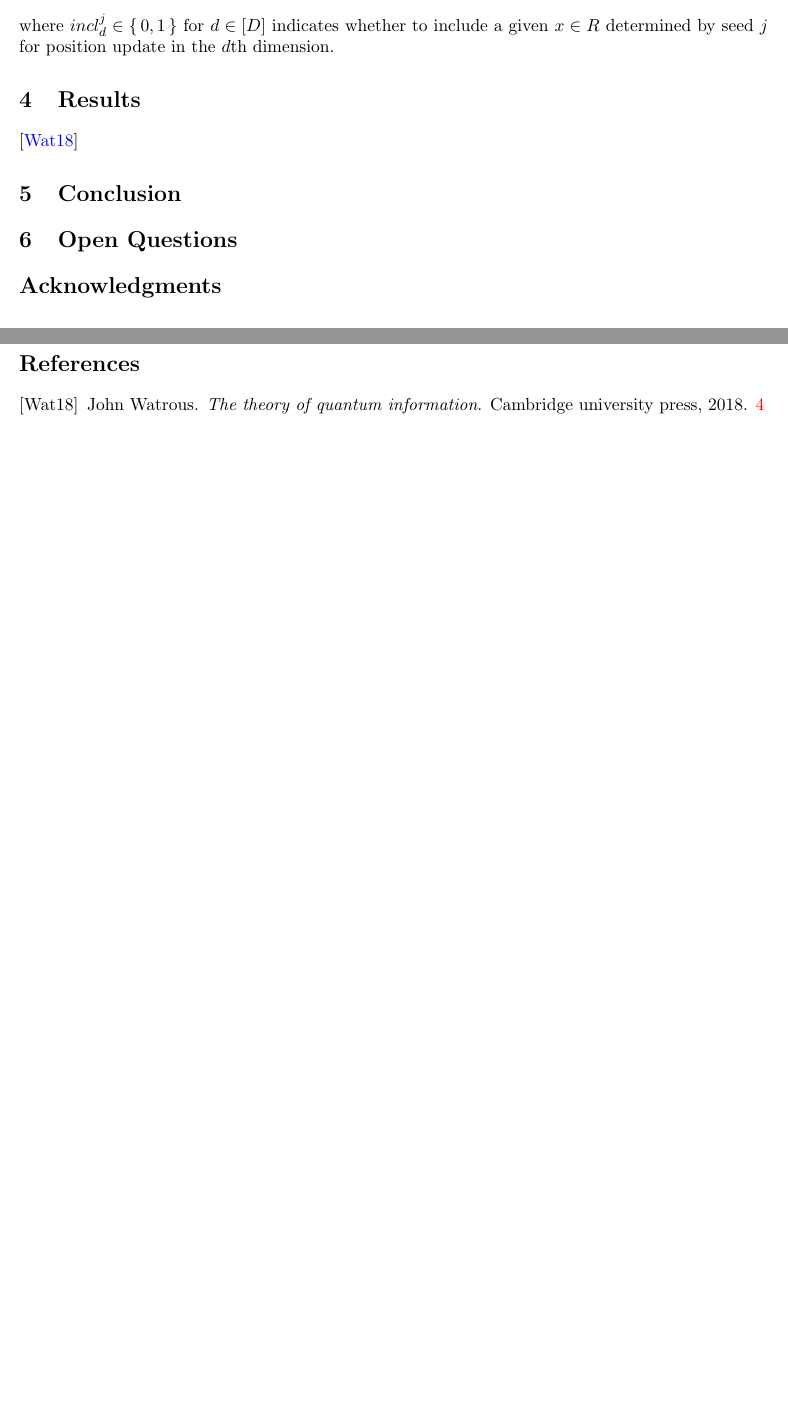
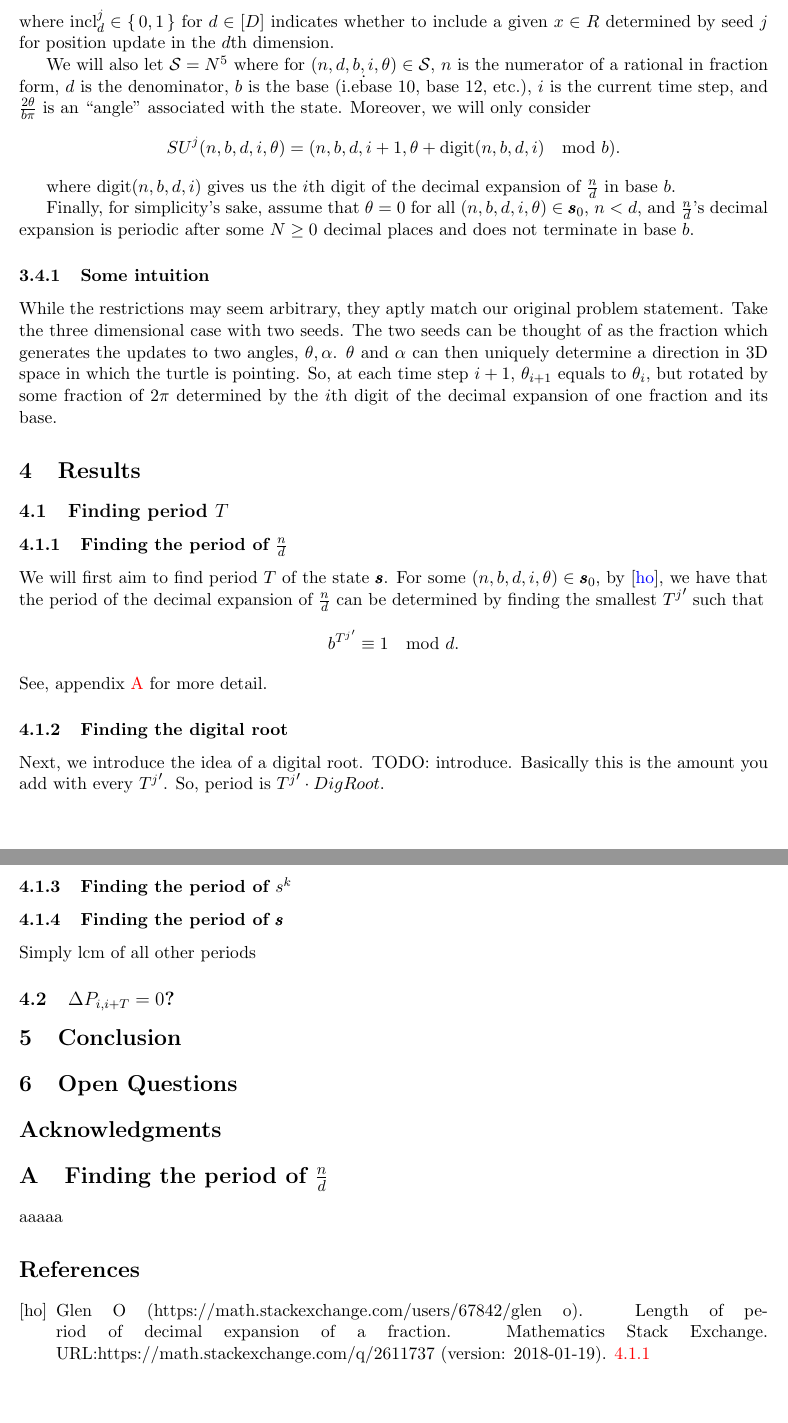
Before and after one commit to near-examples/NFT, a LaTeX document (paper/Paper.tex): two parts of pages 2 and 3 of 3 before the commit and two parts of pages 3 and 4 of 4 after it, joined at a grey line, cut so that both start at the same text. Compiled offline with pdfLaTeX.

Commit message:
progress

```diff
--- a/paper/Paper.tex
+++ b/paper/Paper.tex
@@ -88,2 +87 @@ $$
 $$
-where $incl_d^j \in \set{0, 1}$ for $d \in [D]$ indicates whether to include a given
@@ -90,9 +126,69 @@ where $incl_d^j \in \set{0, 1}$ for $d \in [D]$ indicates whether to include a g
+where $\mathrm{incl}_d^j \in \set{0, 1}$ for $d \in [D]$ indicates whether to include a given
 $x \in R$ determined by seed $j$ for position update in the $d$th dimension.
+
+We will also let $\mathcal{S} = N^5$ where for $(n, d, b, i, \theta) \in \mathcal{S}$,
+$n$ is the numerator of a rational in fraction form, $d$ is the denominator,
+$b$ is the base (i.e\. base 10, base 12, etc.), $i$ is the current time step,
+and $\frac{2\theta}{b \pi}$ is an ``angle" associated with the state.
+Moreover, we will only consider
+$$
+  SU^j(n, b, d, i, \theta) = (n, b, d, i + 1, \theta + \mathrm{digit}(n, b, d, i) \mod b).
+$$
+
+where $\mathrm{digit}(n, b, d, i)$ gives us the $i$th digit of the decimal expansion of $\frac{n}{d}$
+in base $b$.
+
+Finally, for simplicity's sake, assume that $\theta = 0$ for all $(n, b, d, i, \theta) \in \pmb{s}_0$,
+$n < d$, and $\frac{n}{d}$'s decimal expansion is periodic after some $N \geq 0$ decimal places
+and does not terminate in base $b$.
+
+\subsubsection{Some intuition}
+While the restrictions may seem arbitrary, they aptly match our original problem statement.
+Take the three dimensional case with two seeds. The two seeds can be thought
+of as the fraction which generates the updates to two angles, $\theta, \alpha$.
+$\theta$ and $\alpha$ can then uniquely determine a direction in 3D space in which the
+turtle is pointing.
+So, at each time step $i + 1$, $\theta_{i + 1}$ equals to $\theta_i$, but rotated by
+some fraction of $2 \pi$ determined by the $i$th digit of the decimal expansion of one fraction and its base.
+% TODO: clear up.
+
+% TODO: put your own diagram in!!
+
+
+\section{Results}
+\subsection{Finding period $T$}
+\subsubsection{Finding the period of $\frac{n}{d}$}
+We will first aim to find period $T$ of the state $\pmb{s}$.
+For some $(n, b, d, i, \theta) \in \pmb{s}_0$, by \cite{MathOverflowFracPeriod},
+we have that the period of the decimal expansion of $\frac{n}{d}$
+can be determined by finding the smallest ${T^j}'$ such that
+$$
+b ^ {{T^j}'} \equiv 1 \mod d.
+$$
+See, appendix \ref{AppendixPeriod} for more detail.
+% TODO: poly time??? (appendix to the algorithm used...
+\subsubsection{Finding the digital root}
+Next, we introduce the idea of a digital root.
+TODO: introduce. Basically this is the amount you add with every ${T^j}'$.
+So, period is ${T^j}' \cdot DigRoot$.
+
+\subsubsection{Finding the period of $s^k$}
+
+\subsubsection{Finding the period of $\pmb{s}$}
+Simply lcm of all other periods
 
 
 
-\section{Results}
-\cite{watrous2018theory}
+% TODO: cite https://math.stackexchange.com/questions/377683/length-of-period-of-decimal-expansion-of-a-fraction
+% TODO: formula in poly time
+% TODO: hmmm... specify i > n_0 (to get rid of initial stuff...)
+
+% https://en.wikipedia.org/wiki/Digital_root#:~:text=The%20digital%20root%20(also%20repeated,single%2Ddigit%20number%20is%20reached.
+
+
+\subsection{$\Delta P_{i, i + T} = 0$?}
+% A bunch of sums and multiplies
+% \cite{watrous2018theory}
 
 \section{Conclusion}
 
@@ -102,8 +198,14 @@ $x \in R$ determined by seed $j$ for position update in the $d$th dimension.
 \section*{Acknowledgments}
 
 
+\appendix
+\section{Finding the period of $\frac{n}{d}$}
+\label{AppendixPeriod}
+aaaaa
+
 \bibliographystyle{alpha}
 \bibliography{bib/ref}
 
 
+
 \end{document}
```
Also changed, not shown: paper/bib/ref.bib (+9 -0 lines), paper/Paper.bbl, paper/Paper.pdf, paper/Paper.tex (55 more changed lines), 8 other files.
